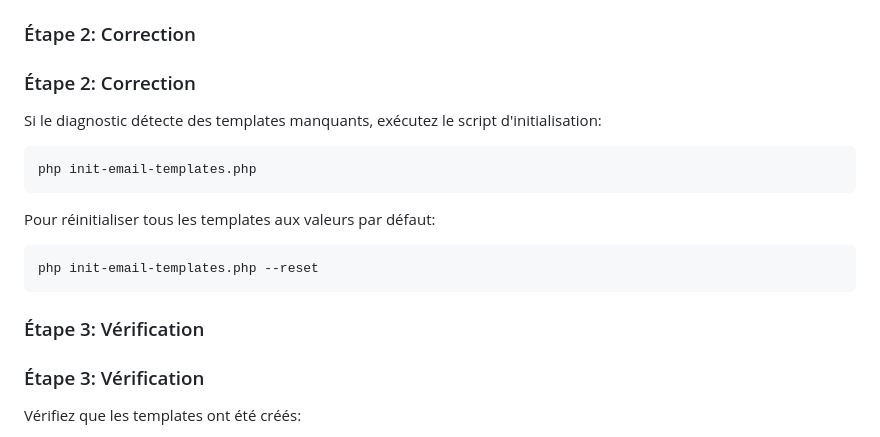
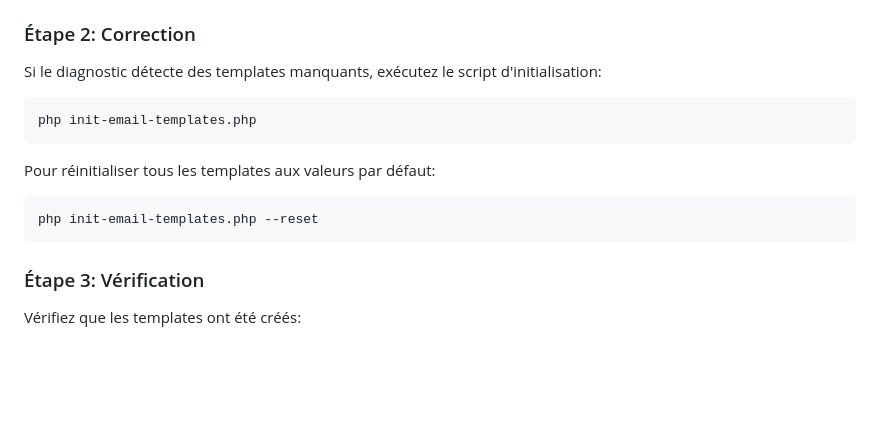
Before and after one commit to moroccanrugsblankets/gestion-loca, a Markdown page: FIX_EMAIL_TEMPLATES_MISSING.md, the part around the change. Rendered like a GitHub page; blank space fills up the shorter version.

Commit message:
Fix duplicate headings in documentation
Co-authored-by: MedBeryl <208264867+MedBeryl@users.noreply.github.com>

````diff
--- a/FIX_EMAIL_TEMPLATES_MISSING.md
+++ b/FIX_EMAIL_TEMPLATES_MISSING.md
@@ -35,8 +35,6 @@ Ce script vérifiera:
 
 ### Étape 2: Correction
 
-### Étape 2: Correction
-
 Si le diagnostic détecte des templates manquants, exécutez le script d'initialisation:
 
 ```bash
@@ -49,7 +47,6 @@ Pour réinitialiser tous les templates aux valeurs par défaut:
 php init-email-templates.php --reset
 ```
 
-### Étape 3: Vérification
 ### Étape 3: Vérification
 
 Vérifiez que les templates ont été créés:
````
